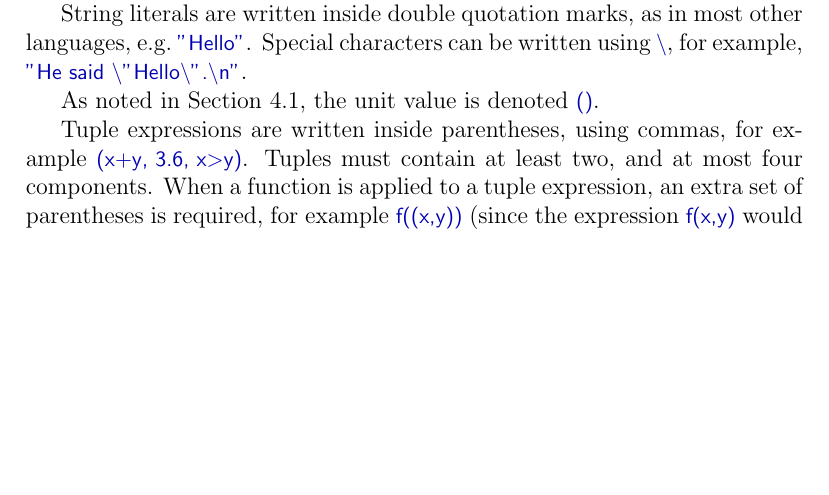
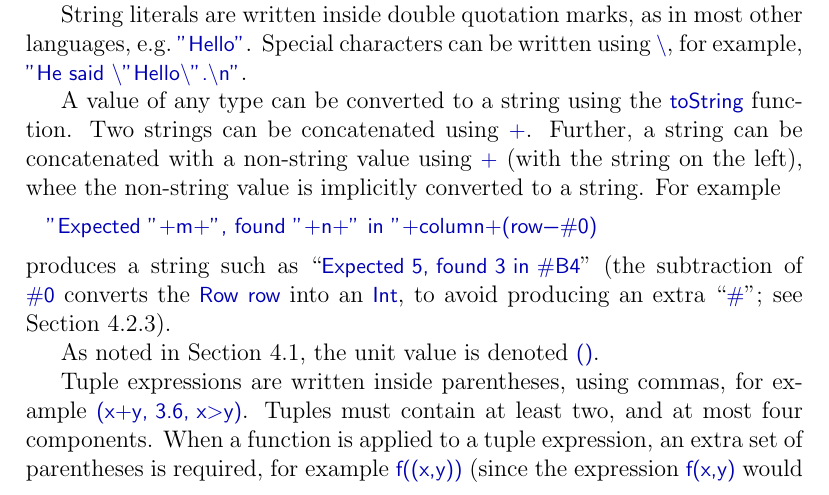
Before and after one commit to GavinLowe1967/Spreadsheet, a LaTeX document (Doc/manual.tex, which reads Doc/language.tex): part of page 9 of 15 before the commit and part of page 9 of 16 after it, cut so that both start at the same text, the shorter picture padded with empty space. Compiled offline with pdfLaTeX.

Commit message:
Added toString function, and String concatenation using +.

```diff
--- a/Doc/language.tex
+++ b/Doc/language.tex
@@ -94,6 +94,18 @@ String literals are written inside double quotation marks, as in most other
 languages, e.g.~|"Hello"|.  Special characters can be written using
 \SCALA{\\}, for example, \SCALA{"He said \\"Hello\\".\\n"}.
 
+A value of any type can be converted to a string using the |toString|
+function.  Two strings can be concatenated using |+|.  Further, a string can
+be concatenated with a non-string value using |+| (with the string on the
+left), whee the non-string value is implicitly converted to a string.  For
+example
+\begin{scala}
+  "Expected "+m+", found "+n+" in "+column+(row-#0)
+\end{scala}
+produces a string such as ``|Expected 5, found 3 in #B4|'' (the subtraction of
+|#0| converts the |Row| |row| into an |Int|, to avoid producing an extra
+``\SCALA{#}''; see Section~\ref{sec:row-col-cell}).
+
 As noted in Section~\ref{ssec:types}, the unit value is denoted |()|.
 
 Tuple expressions are written inside parentheses, using commas, for example
```
Also changed, not shown: Doc/manual.pdf, Doc/language.tex (3 more changed lines), 11 other files.
